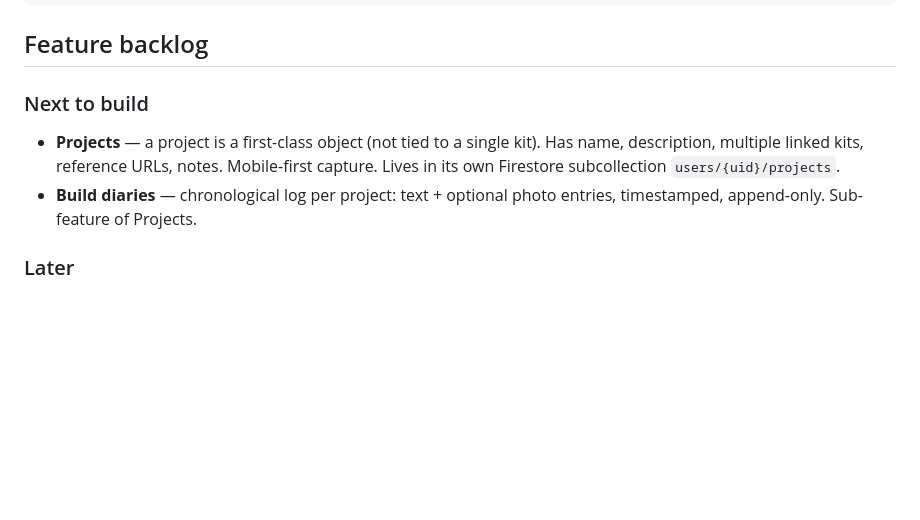
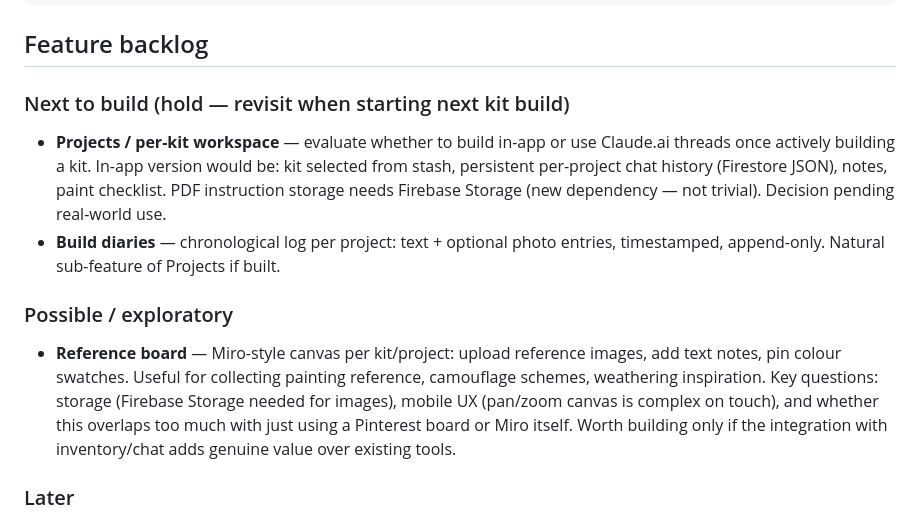
Before and after one commit to Loweyapp/planet-plastic, a Markdown page: CLAUDE.md, the part around the change. GitHub-like rendering; blank space fills up the shorter version.

Commit message:
CLAUDE.md: update backlog — Projects held pending real use; add Reference board
Co-Authored-By: Claude Sonnet 4.6 <noreply@anthropic.com>
Claude-Session: https://claude.ai/code/session_016TdQDVXE6nCBW2s9gSWXaE

```diff
--- a/CLAUDE.md
+++ b/CLAUDE.md
@@ -111,9 +111,12 @@ service cloud.firestore {
 
 ## Feature backlog
 
-### Next to build
-- **Projects** — a project is a first-class object (not tied to a single kit). Has name, description, multiple linked kits, reference URLs, notes. Mobile-first capture. Lives in its own Firestore subcollection `users/{uid}/projects`.
-- **Build diaries** — chronological log per project: text + optional photo entries, timestamped, append-only. Sub-feature of Projects.
+### Next to build (hold — revisit when starting next kit build)
+- **Projects / per-kit workspace** — evaluate whether to build in-app or use Claude.ai threads once actively building a kit. In-app version would be: kit selected from stash, persistent per-project chat history (Firestore JSON), notes, paint checklist. PDF instruction storage needs Firebase Storage (new dependency — not trivial). Decision pending real-world use.
+- **Build diaries** — chronological log per project: text + optional photo entries, timestamped, append-only. Natural sub-feature of Projects if built.
+
+### Possible / exploratory
+- **Reference board** — Miro-style canvas per kit/project: upload reference images, add text notes, pin colour swatches. Useful for collecting painting reference, camouflage schemes, weathering inspiration. Key questions: storage (Firebase Storage needed for images), mobile UX (pan/zoom canvas is complex on touch), and whether this overlaps too much with just using a Pinterest board or Miro itself. Worth building only if the integration with inventory/chat adds genuine value over existing tools.
 
 ### Later
 - **Desktop layout** — wider view optimised for Alex's laptop desk mount in the modelling area. Large images, video-friendly. Build after Projects is solid.
```
